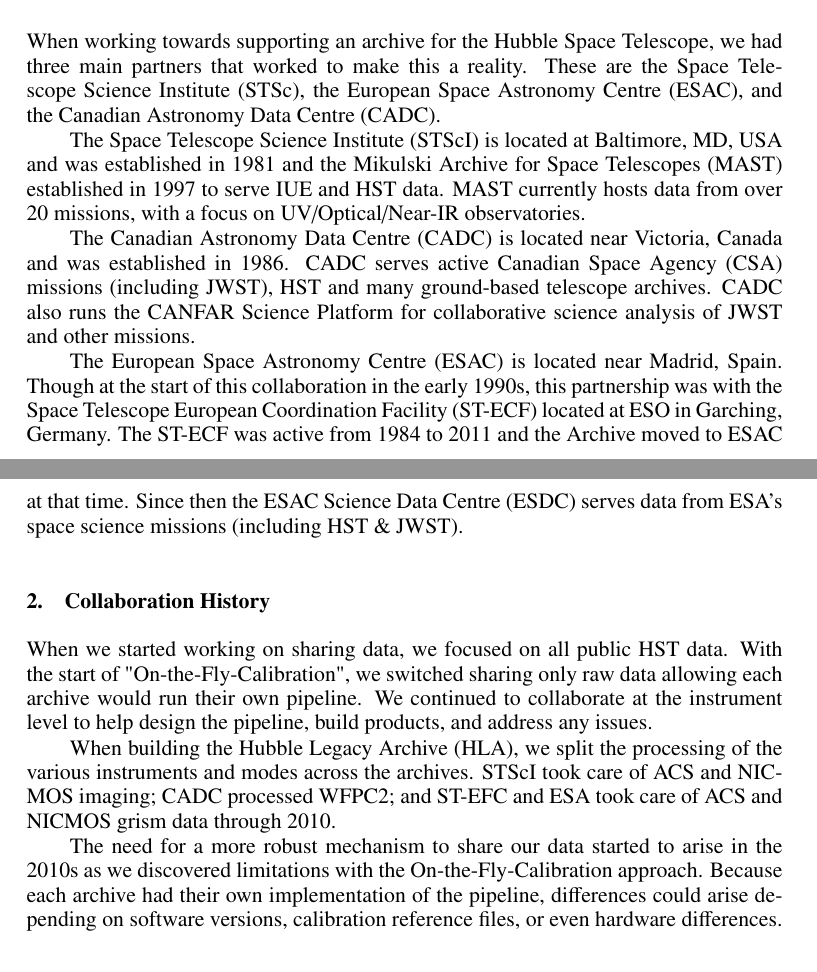
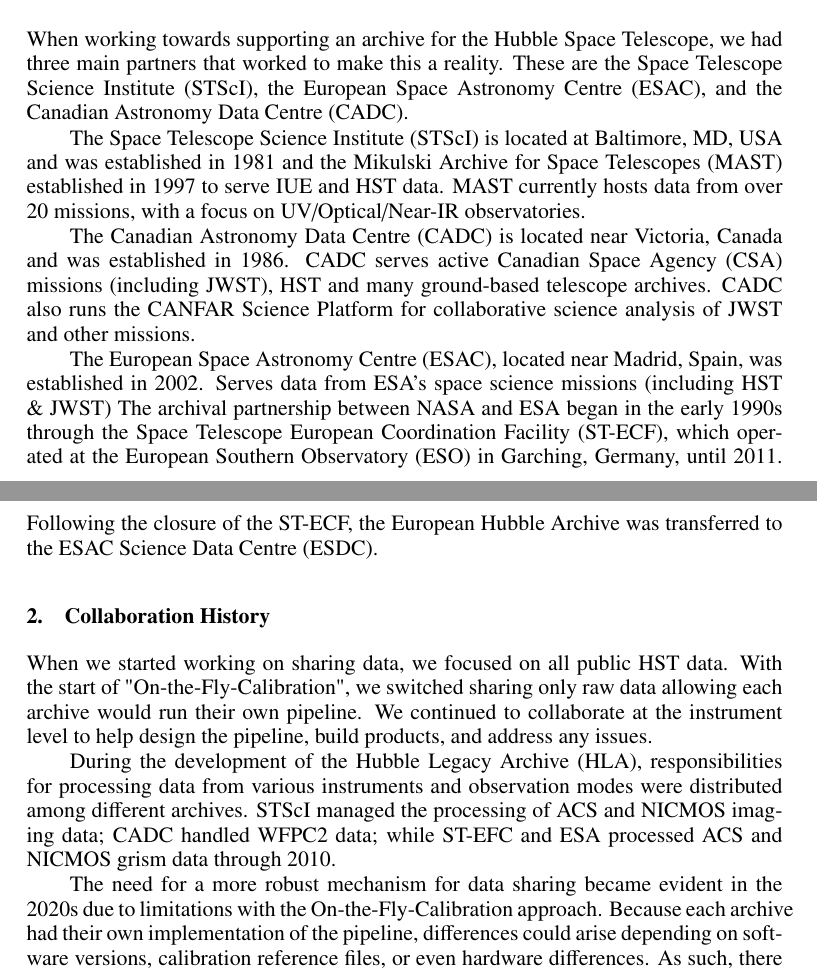
Before and after one commit to dr-rodriguez/ADASS_2024_Rodriguez, a LaTeX paper (C502.tex): two parts of pages 1 and 2 of 4, joined at a grey line, cut so that both start at the same text. Compiled offline with pdfLaTeX.

Commit message:
Update C502.tex with Maria and Javi inputs

```diff
--- a/C502.tex
+++ b/C502.tex
@@ -89,7 +89,7 @@
 \section{Introduction}
 
 When working towards supporting an archive for the Hubble Space Telescope, we had three main partners that worked to make this a reality.
-These are the Space Telescope Science Institute (STSc), the European Space Astronomy Centre (ESAC), and the Canadian Astronomy Data Centre (CADC).
+These are the Space Telescope Science Institute (STScI), the European Space Astronomy Centre (ESAC), and the Canadian Astronomy Data Centre (CADC).
 
 The Space Telescope Science Institute (STScI) is located at Baltimore, MD, USA and was established in 1981 and the Mikulski Archive for Space Telescopes (MAST) established in 1997 to serve IUE and HST data. MAST currently hosts data from over 20 missions, with a focus on UV/Optical/Near-IR observatories.
 
@@ -97,9 +97,7 @@
 CADC serves active Canadian Space Agency (CSA) missions (including JWST), HST and many ground-based telescope archives.
 CADC also runs the CANFAR Science Platform for collaborative science analysis of JWST and other missions.
 
-The European Space Astronomy Centre (ESAC) is located near Madrid, Spain. Though at the start of this collaboration in the early 1990s, this partnership was with the Space Telescope European Coordination Facility (ST-ECF) located at ESO in Garching, Germany.
-The ST-ECF was active from 1984 to 2011 and the Archive moved to ESAC at that time.
-Since then the ESAC Science Data Centre (ESDC) serves data from ESA's space science missions (including HST \& JWST).
+The European Space Astronomy Centre (ESAC), located near Madrid, Spain, was established in 2002. Serves data from ESA's space science missions (including HST \& JWST) The archival partnership between NASA and ESA began in the early 1990s through the Space Telescope European Coordination Facility (ST-ECF), which operated at the European Southern Observatory (ESO) in Garching, Germany, until 2011. Following the closure of the ST-ECF, the European Hubble Archive was transferred to the ESAC Science Data Centre (ESDC).
 
 \section{Collaboration History}
 
@@ -107,10 +105,9 @@
 With the start of "On-the-Fly-Calibration", we switched sharing only raw data allowing each archive would run their own pipeline.
 We continued to collaborate at the instrument level to help design the pipeline, build products, and address any issues.
 
-When building the Hubble Legacy Archive (HLA), we split the processing of the various instruments and modes across the archives.
-STScI took care of ACS and NICMOS imaging; CADC processed WFPC2; and ST-EFC and ESA took care of ACS and NICMOS grism data through 2010.
+During the development of the Hubble Legacy Archive (HLA), responsibilities for processing data from various instruments and observation modes were distributed among different archives. STScI managed the processing of ACS and NICMOS imaging data; CADC handled WFPC2 data; while ST-EFC and ESA processed ACS and NICMOS grism data through 2010.
 
-The need for a more robust mechanism to share our data started to arise in the 2010s as we discovered limitations with the On-the-Fly-Calibration approach.
+The need for a more robust mechanism for data sharing became evident in the 2020s due to limitations  with the On-the-Fly-Calibration approach.
 Because each archive had their own implementation of the pipeline, differences could arise depending on software versions, calibration reference files, or even hardware differences.
 As such, there was no single official best reduction of any HST product.
 In addition, each partner generated their own set of metadata to describe the data and provide search capabilities to their users and this provided an inconsistent description and experience.
```
Also changed, not shown: C502.tex (2 more changed lines).
